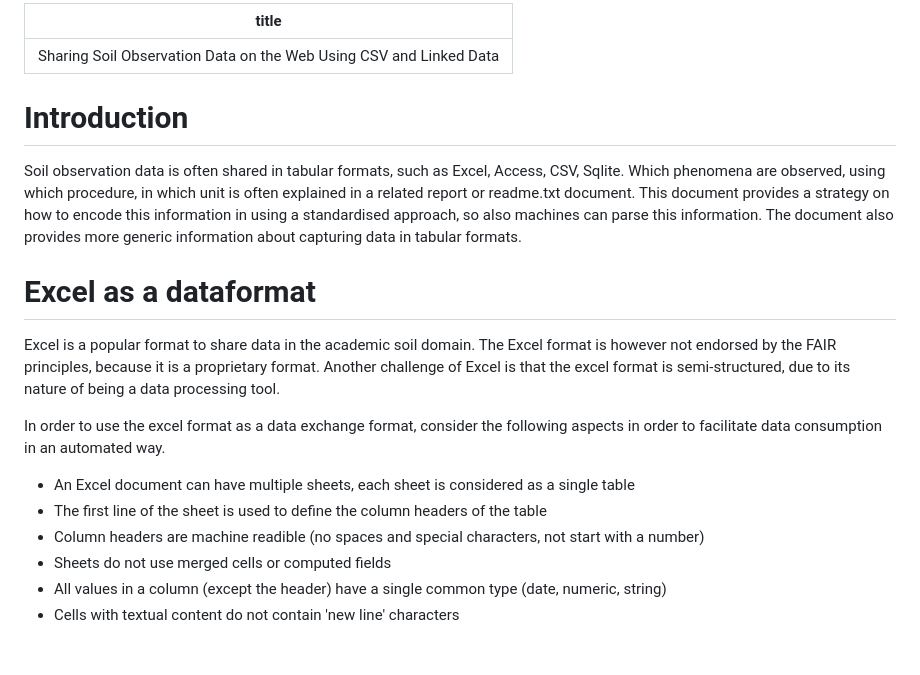
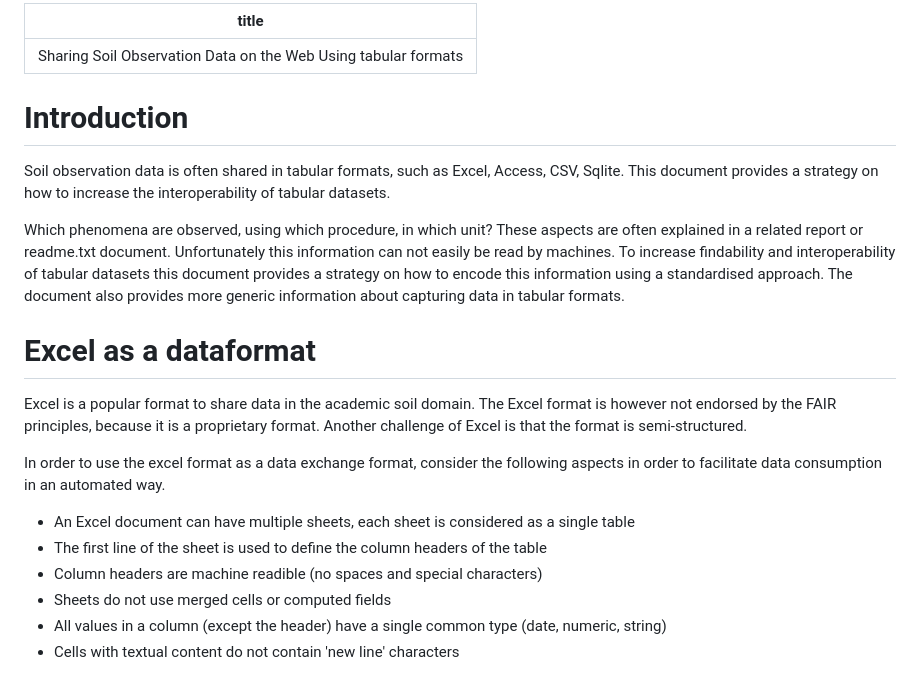
Before and after one commit to soilwise-he/soilwise-fair-strategy, a Markdown page: use-cases/tabular-data.md, the part around the change. Rendered like a GitHub page; blank space fills up the shorter version.

Commit message:
fix header

```diff
--- a/use-cases/tabular-data.md
+++ b/use-cases/tabular-data.md
@@ -1,26 +1,28 @@
 ---
-title: Sharing Soil Observation Data on the Web Using CSV and Linked Data
+title: Sharing Soil Observation Data on the Web Using tabular formats
 
 ---
 
 # Introduction
 
 Soil observation data is often shared in tabular formats, such as Excel, Access, CSV, Sqlite.
-Which phenomena are observed, using which procedure, in which unit is often explained in a related
-report or readme.txt document. This document provides a strategy on how to encode this information
-in using a standardised approach, so also machines can parse this information. The document also provides
-more generic information about capturing data in tabular formats.
+This document provides a strategy on how to increase the interoperability of tabular datasets.
+
+Which phenomena are observed, using which procedure, in which unit? These aspects are often explained in a related
+report or readme.txt document. Unfortunately this information can not easily be read by machines. To increase findability
+and interoperability of tabular datasets this document provides a strategy on how to encode this information
+using a standardised approach. The document also provides more generic information about capturing data in tabular formats.
 
 
 # Excel as a dataformat
 
-Excel is a popular format to share data in the academic soil domain. The Excel format is however not endorsed by the FAIR principles, because it is a proprietary format. Another challenge of Excel is that the excel format is semi-structured, due to its nature of being a data processing tool.
+Excel is a popular format to share data in the academic soil domain. The Excel format is however not endorsed by the FAIR principles, because it is a proprietary format. Another challenge of Excel is that the format is semi-structured.
 
 In order to use the excel format as a data exchange format, consider the following aspects in order to facilitate data consumption in an automated way.
 
 - An Excel document can have multiple sheets, each sheet is considered as a single table
 - The first line of the sheet is used to define the column headers of the table
-- Column headers are machine readible (no spaces and special characters, not start with a number)
+- Column headers are machine readible (no spaces and special characters)
 - Sheets do not use merged cells or computed fields
 - All values in a column (except the header) have a single common type (date, numeric, string)
 - Cells with textual content do not contain 'new line' characters
```
